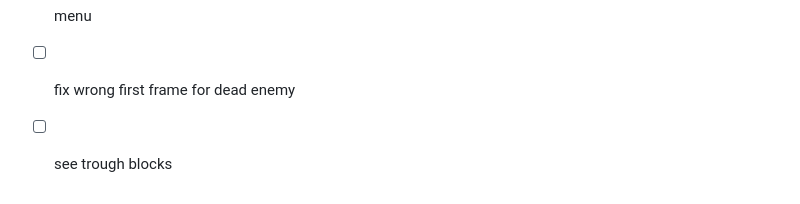
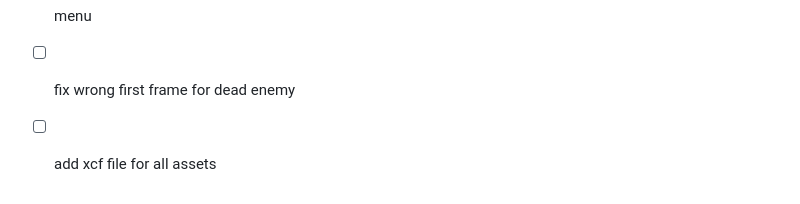
Before and after one commit to martinstarman/rtte, a Markdown page: todo.md, the part around the change. Rendered like a GitHub page.

```diff
--- a/todo.md
+++ b/todo.md
@@ -7,4 +7,4 @@
 - [ ] serialization/deserialization
 - [ ] menu
 - [ ] fix wrong first frame for dead enemy
-- [ ] see trough blocks
+- [ ] add xcf file for all assets
```
Also changed, not shown: assets/objects/fence_001.png (added), 1 other file.
